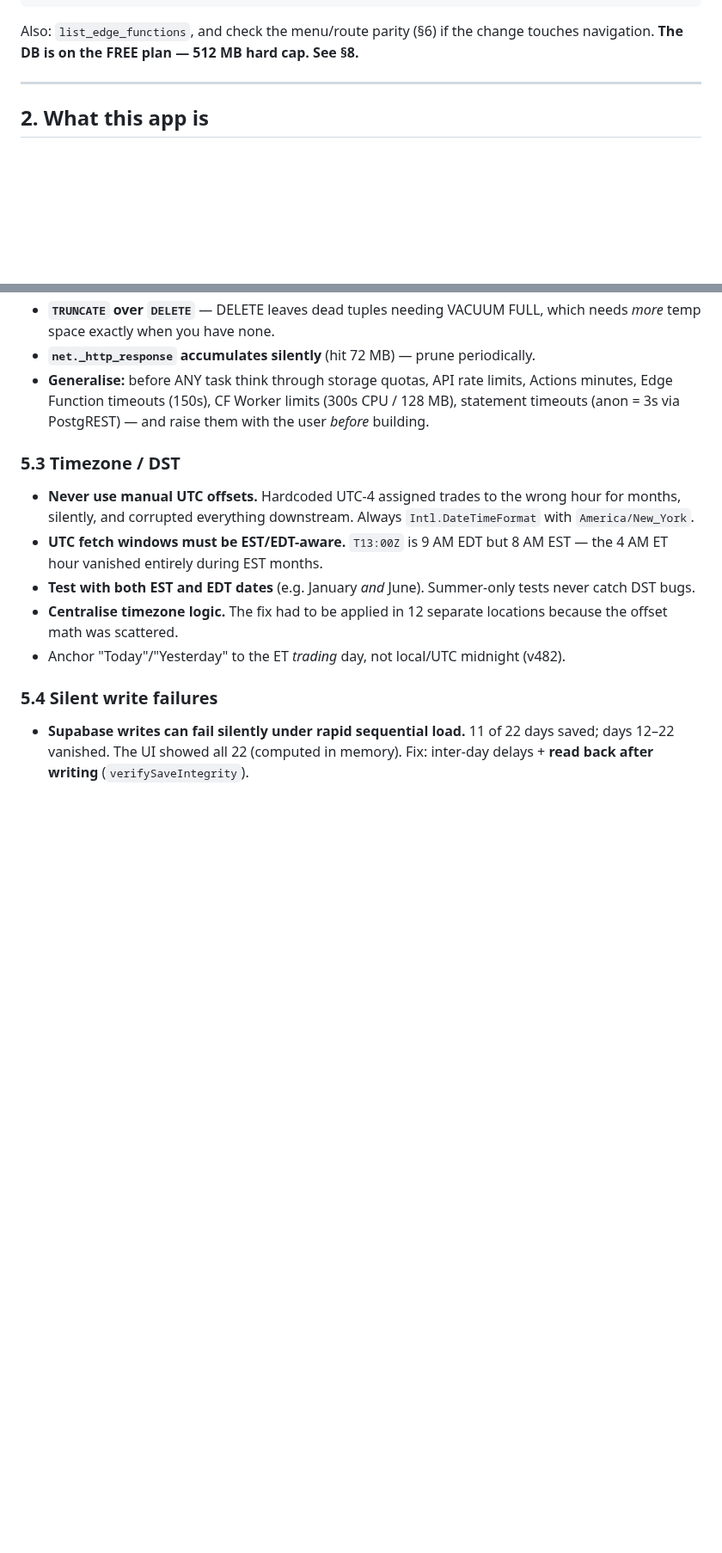
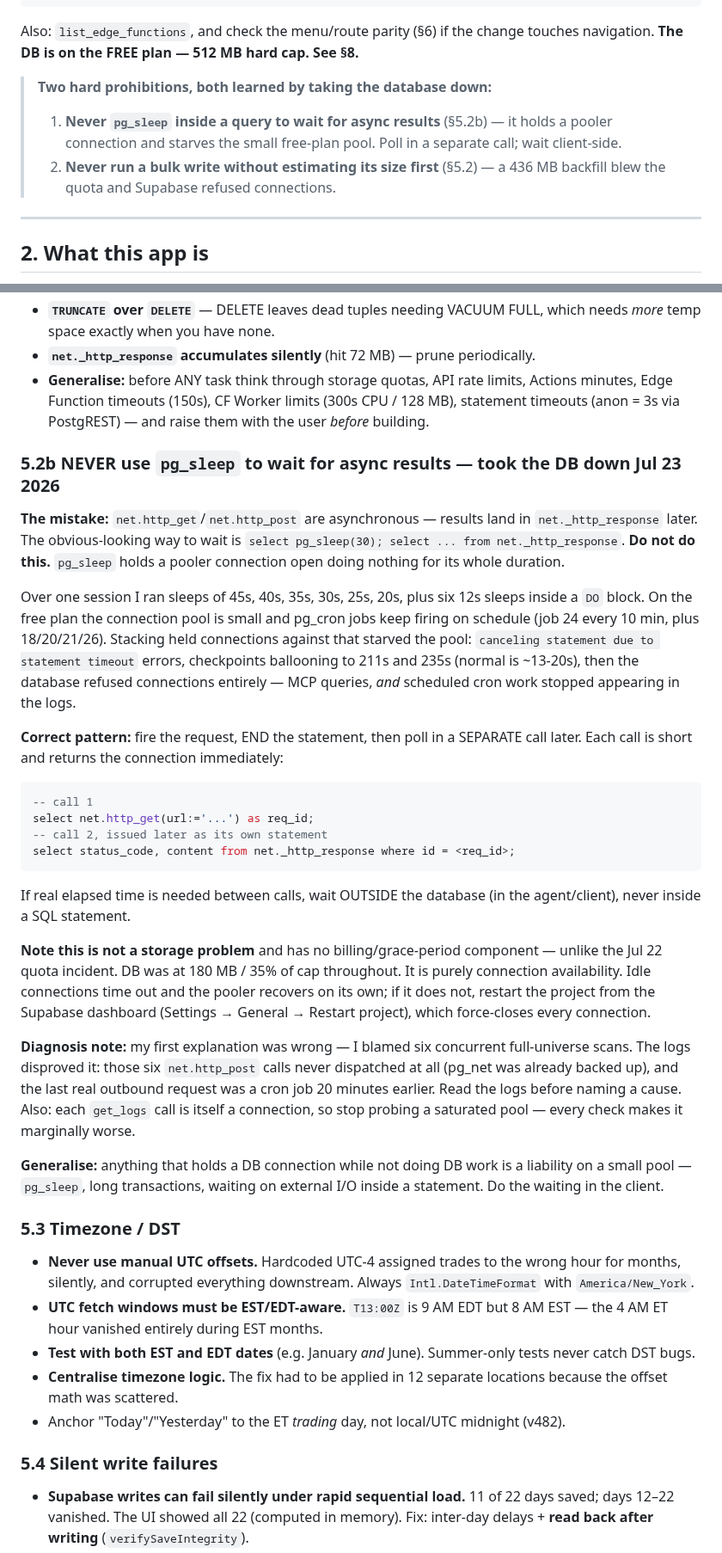
Before and after one commit to alcharles1980-design/alpha-quant-analytics, a Markdown page: CLAUDE.md, 2 parts joined by grey strips. Shown at 86% size. Rendered like a GitHub page; blank space fills up the shorter version.

Commit message:
CLAUDE.md: record pg_sleep connection-starvation incident (Jul 23)
Second time this session that a documented-after-the-fact mistake took the
database offline, so this one gets its own subsection plus a prohibition in
the Verify First block where it cannot be missed on a cold start.

What happened: net.http_get/http_post are async, and the convenient way to
wait for results is 'select pg_sleep(30); select ... from
net._http_response'. That holds a pooler connection open doing nothing for
the full duration. Across one session I ran sleeps of 45/40/35/30/25/20s
plus six 12s sleeps inside a DO block. Against a small free-plan pool with
pg_cron jobs firing on schedule, this starved it: statement-timeout
cancellations, checkpoints stretching from ~15s to 211s and 235s, then the
database refused connections entirely - MCP queries and scheduled cron work
alike.

Correct pattern documented: fire the request, END the statement, poll in a
separate call later; do any real waiting client-side, never inside SQL.

Also corrects the net.http_post entry added earlier today, which suggested
spacing dispatch with pg_sleep - that advice was the direct cause here.

Recorded two meta-lessons alongside the technical one: my first explanation
(six concurrent full-universe scans) was wrong and the logs disproved it -
those requests never dispatched - so read logs before naming a cause; and
each get_logs call is itself a connection, so repeatedly probing a saturated
pool makes it worse rather than better.

Distinguishes this from the Jul 22 quota incident: no storage or billing
component, DB sat at 180MB/35% throughout. Pure connection availability,
self-recovering, with a dashboard restart as the escalation.

````diff
--- a/CLAUDE.md
+++ b/CLAUDE.md
@@ -29,6 +29,13 @@ select jobid, schedule, active, jobname from cron.job order by jobid;
 
 Also: `list_edge_functions`, and check the menu/route parity (§6) if the change
 touches navigation. **The DB is on the FREE plan — 512 MB hard cap. See §8.**
+
+> **Two hard prohibitions, both learned by taking the database down:**
+> 1. **Never `pg_sleep` inside a query to wait for async results** (§5.2b) — it holds
+>    a pooler connection and starves the small free-plan pool. Poll in a separate
+>    call; wait client-side.
+> 2. **Never run a bulk write without estimating its size first** (§5.2) — a 436 MB
+>    backfill blew the quota and Supabase refused connections.
 
 ---
 
@@ -125,6 +132,49 @@ feature dropped entirely.
   128 MB), statement timeouts (anon = 3s via PostgREST) — and raise them with the
   user *before* building.
 
+### 5.2b NEVER use `pg_sleep` to wait for async results — took the DB down Jul 23 2026
+
+**The mistake:** `net.http_get`/`net.http_post` are asynchronous — results land in
+`net._http_response` later. The obvious-looking way to wait is `select pg_sleep(30);
+select ... from net._http_response`. **Do not do this.** `pg_sleep` holds a pooler
+connection open doing nothing for its whole duration.
+
+Over one session I ran sleeps of 45s, 40s, 35s, 30s, 25s, 20s, plus six 12s sleeps
+inside a `DO` block. On the free plan the connection pool is small and pg_cron jobs
+keep firing on schedule (job 24 every 10 min, plus 18/20/21/26). Stacking held
+connections against that starved the pool: `canceling statement due to statement
+timeout` errors, checkpoints ballooning to 211s and 235s (normal is ~13-20s), then
+the database refused connections entirely — MCP queries, *and* scheduled cron work
+stopped appearing in the logs.
+
+**Correct pattern:** fire the request, END the statement, then poll in a SEPARATE
+call later. Each call is short and returns the connection immediately:
+```sql
+-- call 1
+select net.http_get(url:='...') as req_id;
+-- call 2, issued later as its own statement
+select status_code, content from net._http_response where id = <req_id>;
+```
+If real elapsed time is needed between calls, wait OUTSIDE the database (in the
+agent/client), never inside a SQL statement.
+
+**Note this is not a storage problem** and has no billing/grace-period component —
+unlike the Jul 22 quota incident. DB was at 180 MB / 35% of cap throughout. It is
+purely connection availability. Idle connections time out and the pooler recovers on
+its own; if it does not, restart the project from the Supabase dashboard
+(Settings → General → Restart project), which force-closes every connection.
+
+**Diagnosis note:** my first explanation was wrong — I blamed six concurrent
+full-universe scans. The logs disproved it: those six `net.http_post` calls never
+dispatched at all (pg_net was already backed up), and the last real outbound request
+was a cron job 20 minutes earlier. Read the logs before naming a cause. Also: each
+`get_logs` call is itself a connection, so stop probing a saturated pool — every
+check makes it marginally worse.
+
+**Generalise:** anything that holds a DB connection while not doing DB work is a
+liability on a small pool — `pg_sleep`, long transactions, waiting on external I/O
+inside a statement. Do the waiting in the client.
+
 ### 5.3 Timezone / DST
 
 - **Never use manual UTC offsets.** Hardcoded UTC-4 assigned trades to the wrong
````
Also changed, not shown: other parts of CLAUDE.md (+4 -2 lines).
